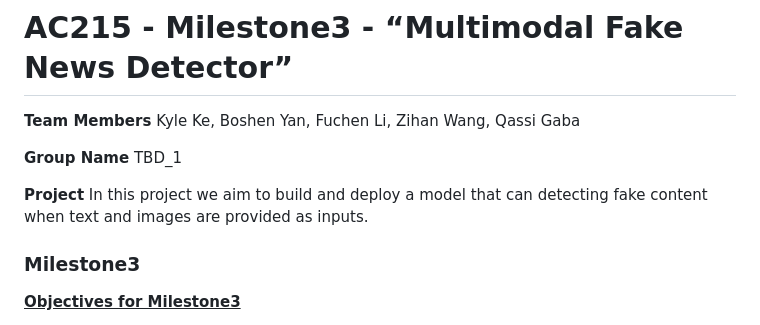
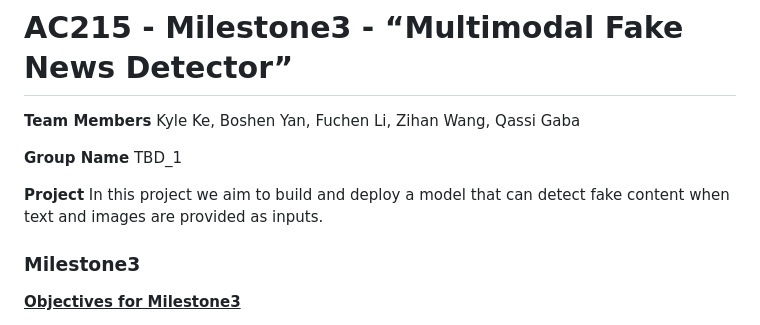
Before and after one commit to AndyWangSFU/AC215_TBD_1, a Markdown page: README.md, the part around the change. Drawn GitHub-style.

Commit message:
Update README.md
fixed grammar

```diff
--- a/README.md
+++ b/README.md
@@ -52,7 +52,7 @@ Kyle Ke, Boshen Yan, Fuchen Li, Zihan Wang, Qassi Gaba
 TBD_1
 
 **Project**
-In this project we aim to build and deploy a model that can detecting fake content when text and images are provided as inputs.
+In this project we aim to build and deploy a model that can detect fake content when text and images are provided as inputs.
 
 ### Milestone3
 
```
